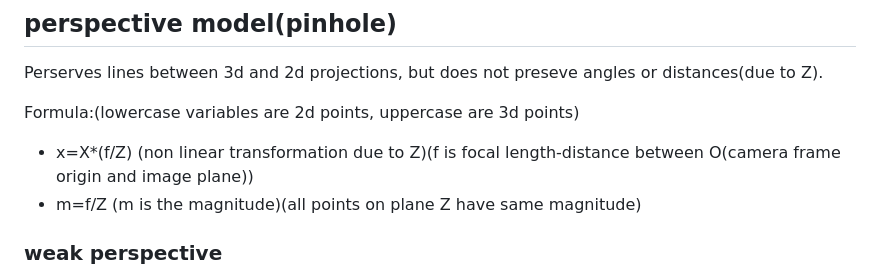
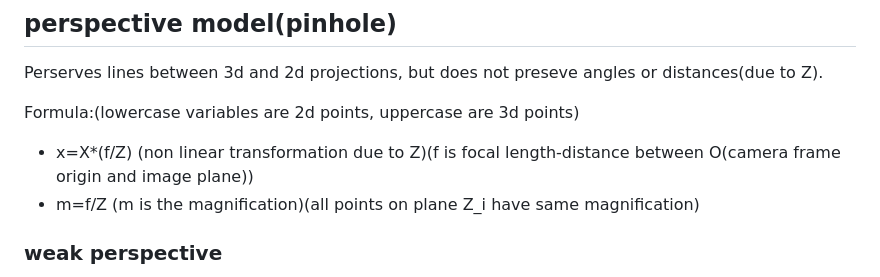
Before and after one commit to canizalesjaime/computer_vision_notes, a Markdown page: perspective.md, the part around the change. GitHub-like rendering.

```diff
--- a/perspective.md
+++ b/perspective.md
@@ -11,7 +11,7 @@ Perserves lines between 3d and 2d projections, but does not preseve angles or di
 
 Formula:(lowercase variables are 2d points, uppercase are 3d points)
 * x=X*(f/Z) (non linear transformation due to Z)(f is focal length-distance between O(camera frame origin and image plane))
-* m=f/Z (m is the magnitude)(all points on plane Z have same magnitude)
+* m=f/Z (m is the magnification)(all points on plane Z_i have same magnification)
 
 
 ### weak perspective
```
